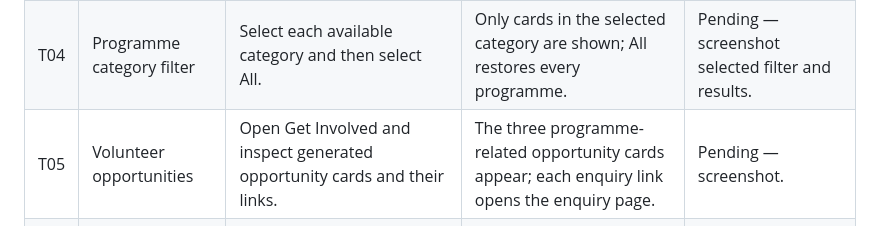
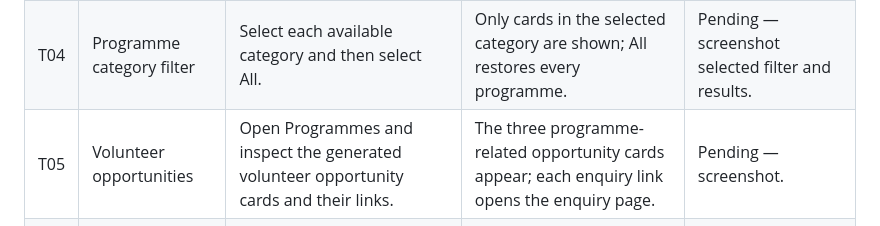
Before and after one commit to Asakhe-mpinda/greenpath-website, a Markdown page: TESTING.md, the part around the change. Drawn GitHub-style.

Commit message:
docs: correct volunteer opportunity test location

```diff
--- a/TESTING.md
+++ b/TESTING.md
@@ -22,7 +22,7 @@ Complete this section when testing:
 | T02 | Shared CSS and images | Load each page and inspect its images and layout. | Stylesheets and images load without missing-file errors or horizontal overflow. | Pending. |
 | T03 | Programme search | On Programmes, enter a word found in one programme and then a word with no match. | Matching cards remain visible; non-matching cards are hidden; result count updates. | Pending — screenshot both outcomes. |
 | T04 | Programme category filter | Select each available category and then select All. | Only cards in the selected category are shown; All restores every programme. | Pending — screenshot selected filter and results. |
-| T05 | Volunteer opportunities | Open Get Involved and inspect generated opportunity cards and their links. | The three programme-related opportunity cards appear; each enquiry link opens the enquiry page. | Pending — screenshot. |
+| T05 | Volunteer opportunities | Open Programmes and inspect the generated volunteer opportunity cards and their links. | The three programme-related opportunity cards appear; each enquiry link opens the enquiry page. | Pending — screenshot. |
 | T06 | Image gallery | Open a gallery image, then close the enlarged view using its close control, Escape and keyboard focus restoration. | Correct image and caption appear in the lightbox; it closes without leaving the page. | Pending — screenshot open lightbox. |
 | T07 | FAQ accordion | Open one FAQ answer, then open another. | The selected answer opens and the previously open answer closes; expanded state is exposed to assistive technology. | Pending — screenshot. |
 | T08 | Impact toggle | Activate the show-more/show-less control. | Additional content is revealed and hidden; button text and expanded state update. | Pending. |
```
